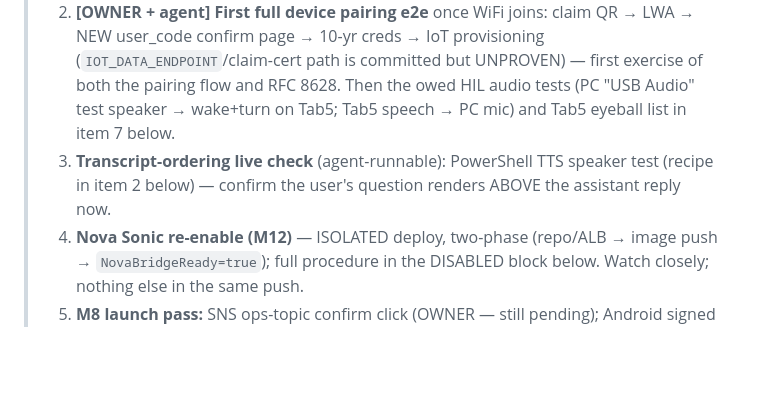
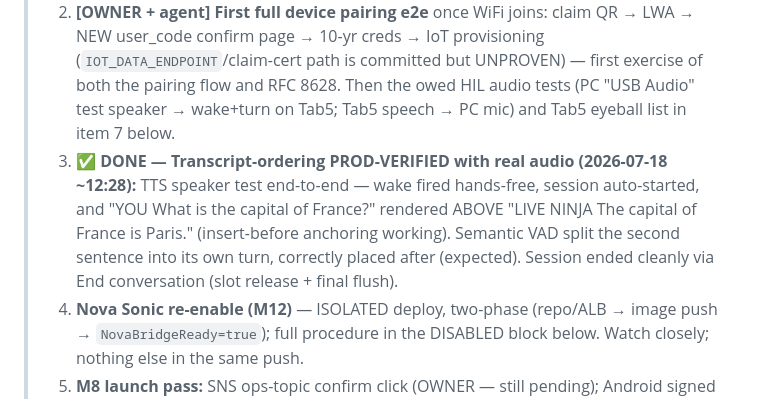
Before and after one commit to JeremyProffittOrg/live-ninja, a Markdown page: plan.md, the part around the change. Drawn GitHub-style; blank space fills up the shorter version.

Commit message:
plan.md: transcript ordering prod-verified with real audio (TTS speaker test)

```diff
--- a/plan.md
+++ b/plan.md
@@ -547,7 +547,7 @@ Cross-cutting gates (all milestones): `golangci-lint` + `go vet` clean; unit tes
 > **NEXT UP (priority order, fresh-agent-ready):**
 > 1. **[OWNER, at the device] Tab5 WiFi join retry** on the new slide-out sheet (eye icon to verify the password — stored-password typo is the prime suspect for the AUTH_FAIL 202 on "ImpossibleGirl", WPA3-SAE H2E already enabled). If a visually-verified password STILL fails → update the C6 esp-hosted slave firmware (v1.4.1) next.
 > 2. **[OWNER + agent] First full device pairing e2e** once WiFi joins: claim QR → LWA → NEW user_code confirm page → 10-yr creds → IoT provisioning (`IOT_DATA_ENDPOINT`/claim-cert path is committed but UNPROVEN) — first exercise of both the pairing flow and RFC 8628. Then the owed HIL audio tests (PC "USB Audio" test speaker → wake+turn on Tab5; Tab5 speech → PC mic) and Tab5 eyeball list in item 7 below.
-> 3. **Transcript-ordering live check** (agent-runnable): PowerShell TTS speaker test (recipe in item 2 below) — confirm the user's question renders ABOVE the assistant reply now.
+> 3. **✅ DONE — Transcript-ordering PROD-VERIFIED with real audio (2026-07-18 ~12:28):** TTS speaker test end-to-end — wake fired hands-free, session auto-started, and "YOU What is the capital of France?" rendered ABOVE "LIVE NINJA The capital of France is Paris." (insert-before anchoring working). Semantic VAD split the second sentence into its own turn, correctly placed after (expected). Session ended cleanly via End conversation (slot release + final flush).
 > 4. **Nova Sonic re-enable (M12)** — ISOLATED deploy, two-phase (repo/ALB → image push → `NovaBridgeReady=true`); full procedure in the DISABLED block below. Watch closely; nothing else in the same push.
 > 5. **M8 launch pass:** SNS ops-topic confirm click (OWNER — still pending); Android signed release APK + `assetlinks.json` + Play listing (release keystore `C:\dev\live-ninja-keys\release.keystore`, held by owner); M5 firmware release channel; runbook; go/no-go against the risk tables. Android has also NEVER run on a device/emulator (M4 DoD gap).
 > 6. **Small follow-ups:** `scripts/gen-icons/main.go` still emits the old teal icon design (dev-only; PNGs are committed); CSRF middleware route exemption for the pairing confirm page's no-JS POST edge (documented in §M7 notes); fallback turns are stateless per message so multi-message tool confirms ("yes, send it") need a live session (candidate feature).
```
